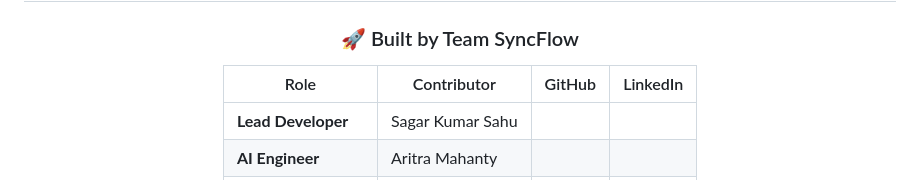
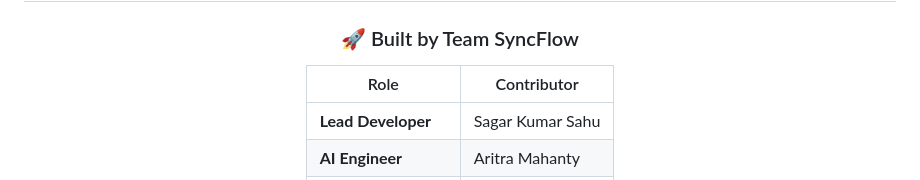
Before and after one commit to AryanMishra1789/Hackcrux-Project, a Markdown page: README.md, the part around the change. Rendered like a GitHub page.

Commit message:
Update contributor table in README
Removed GitHub and LinkedIn columns from contributor table.

```diff
--- a/README.md
+++ b/README.md
@@ -280,8 +280,8 @@ This project is licensed under the MIT License - see the [LICENSE](LICENSE) file
 
 ### 🚀 Built by Team SyncFlow
 
-| Role | Contributor | GitHub | LinkedIn |
-|------|------------|--------|----------|
+| Role | Contributor |
+|------|------------|
 | **Lead Developer** | Sagar Kumar Sahu |
 | **AI Engineer** | Aritra Mahanty |
 | **Security Architect** | Shreyas Desai |
```
